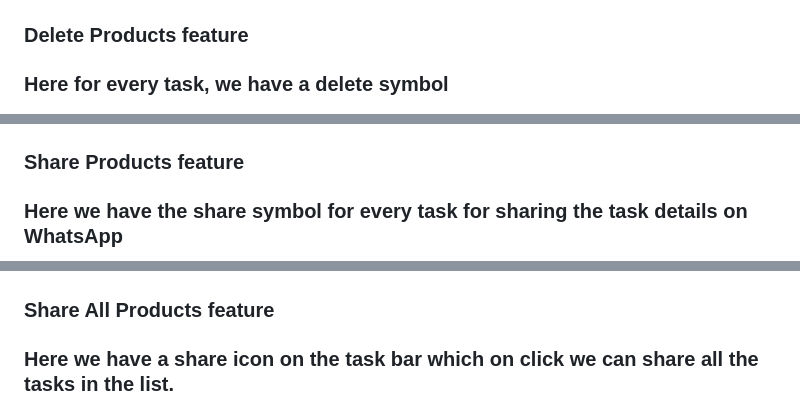
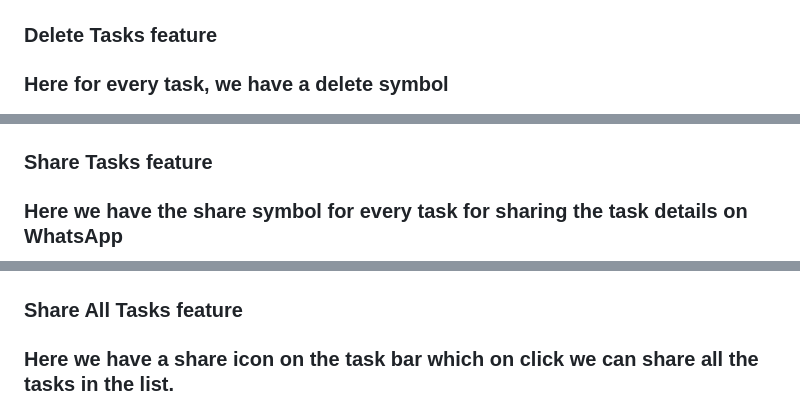
Before and after one commit to anuragkulkarni13/Cross_Platform_Flutter_Application, a Markdown page: README.md, 3 parts joined by grey strips. GitHub-like rendering.

```diff
--- a/README.md
+++ b/README.md
@@ -117,7 +117,7 @@ flutter run
  <img src="https://github.com/anuragkulkarni13/Cross_Platform_Flutter_Application/raw/main/assests/images/ss7.png" width="250" height="550">
 
 
-### Delete Products feature
+### Delete Tasks feature
 ### Here for every task, we have a delete symbol
  <img src="https://github.com/anuragkulkarni13/Cross_Platform_Flutter_Application/raw/main/assests/images/ss8.png" width="250" height="550">
 
@@ -130,14 +130,14 @@ flutter run
 <img src="https://github.com/anuragkulkarni13/Cross_Platform_Flutter_Application/raw/main/assests/images/ss10.png" width="250" height="550">
 <img src="https://github.com/anuragkulkarni13/Cross_Platform_Flutter_Application/raw/main/assests/images/ss11.png" width="250" height="550">
 
-### Share Products feature
+### Share Tasks feature
 ### Here we have the share symbol for every task for sharing the task details on WhatsApp
 <img src="https://github.com/anuragkulkarni13/Cross_Platform_Flutter_Application/raw/main/assests/images/ss12.png" width="250" height="550">
 
 ### Once we click on share button we will be redirected to WhatsApp and after selecting the recipient the task details will be shared
 <img src="https://github.com/anuragkulkarni13/Cross_Platform_Flutter_Application/raw/main/assests/images/ss13.png" width="250" height="550">
 
-### Share All Products feature
+### Share All Tasks feature
 ### Here we have a share icon on the task bar which on click we can share all the tasks in the list.
 <img src="https://github.com/anuragkulkarni13/Cross_Platform_Flutter_Application/raw/main/assests/images/ss14.png" width="250" height="550">
 
```
Also changed, not shown: other parts of README.md (+3 -3 lines).
